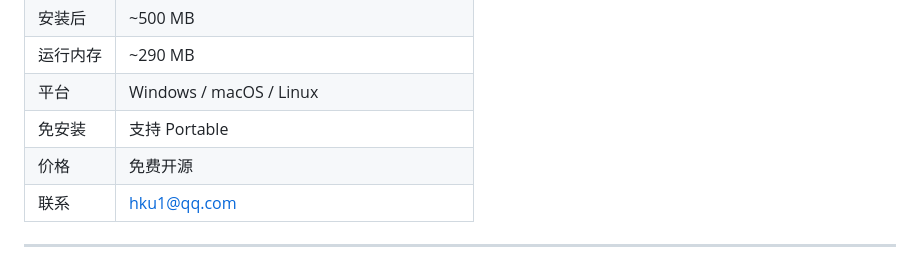
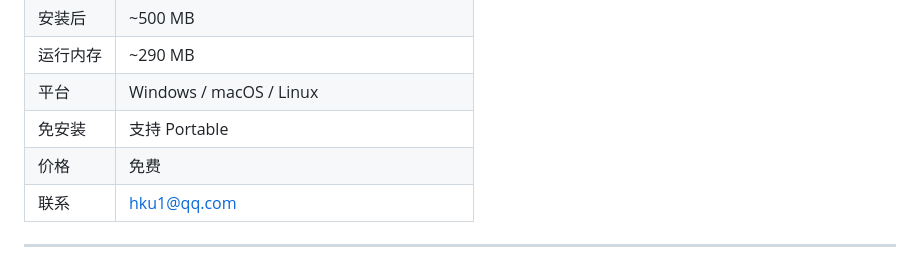
Before and after one commit to hpview/Horsepower-Browser, a Markdown page: README.md, the part around the change. Drawn GitHub-style.

```diff
--- a/README.md
+++ b/README.md
@@ -146,7 +146,7 @@
 | 运行内存 | ~290 MB |
 | 平台 | Windows / macOS / Linux |
 | 免安装 | 支持 Portable |
-| 价格 | 免费开源 |
+| 价格 | 免费 |
 | 联系 | hku1@qq.com |
 
 ---
```
